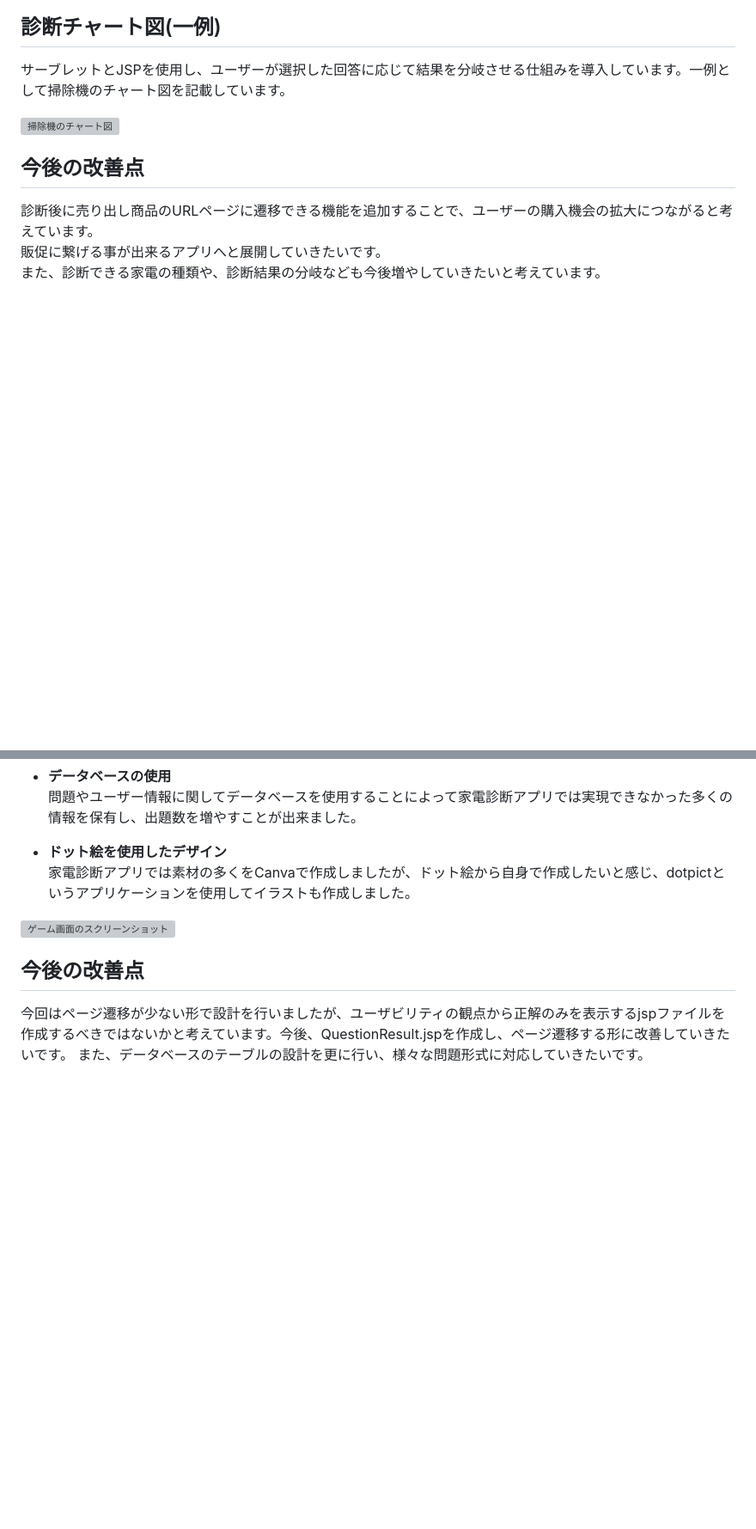
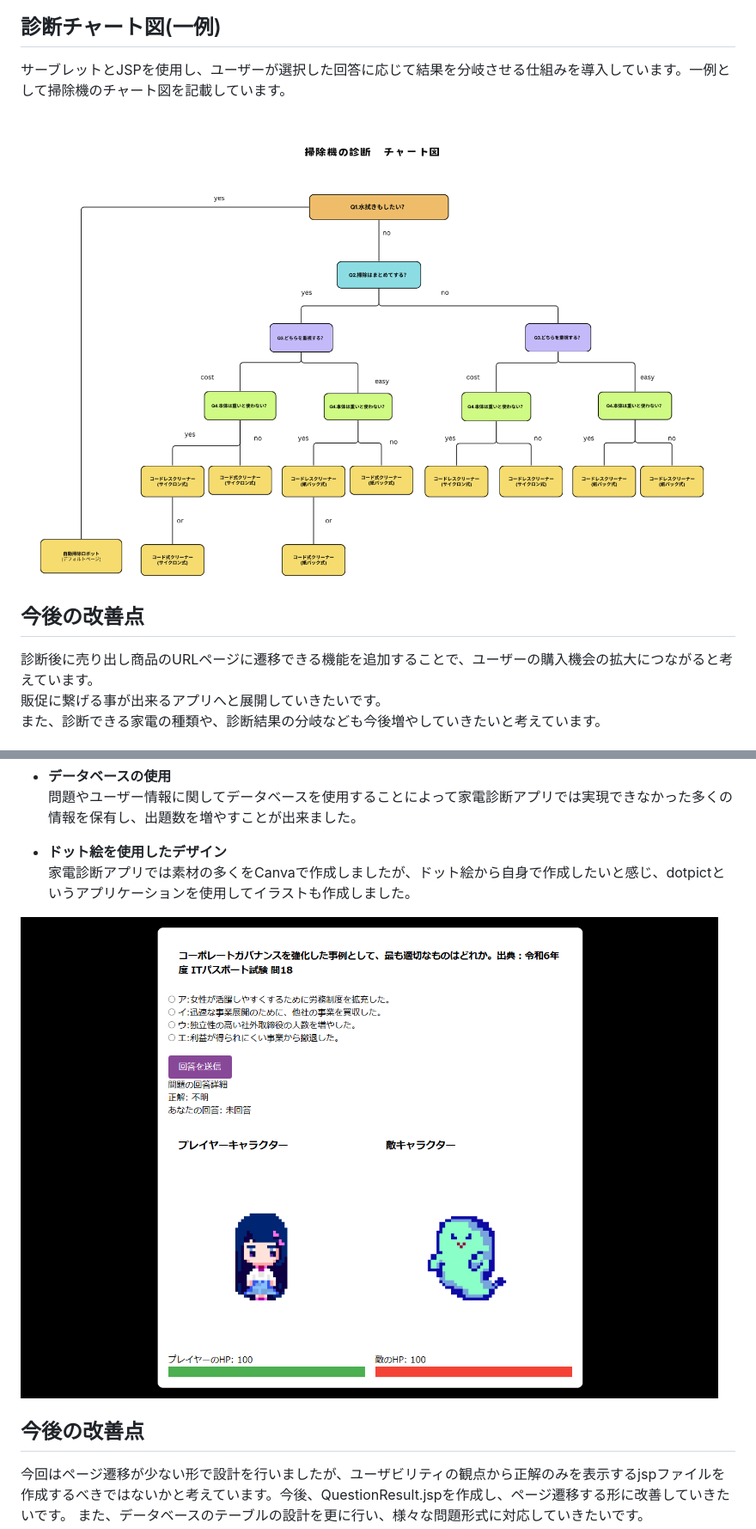
Before and after one commit to Miki1103/ITWorkshop, a Markdown page: README.md, 2 parts joined by grey strips. Shown: that part at 86% size. GitHub-like rendering; blank space fills up the shorter version; grey boxes are pictures that could not be loaded.

Commit message:
readmeの変更

```diff
--- a/README.md
+++ b/README.md
@@ -38,7 +38,7 @@
 ## 診断チャート図(一例)
 サーブレットとJSPを使用し、ユーザーが選択した回答に応じて結果を分岐させる仕組みを導入しています。一例として掃除機のチャート図を記載しています。
 
-![掃除機のチャート図](/images/shindanchart.png.png)
+![掃除機のチャート図](/images/shindanchart.png)
 
 ## 今後の改善点
 診断後に売り出し商品のURLページに遷移できる機能を追加することで、ユーザーの購入機会の拡大につながると考えています。
@@ -81,7 +81,7 @@ ITパスポート試験の勉強を楽しく行えるゲームです。出題方
 - **ドット絵を使用したデザイン**
   家電診断アプリでは素材の多くをCanvaで作成しましたが、ドット絵から自身で作成したいと感じ、dotpictというアプリケーションを使用してイラストも作成しました。
 
-![ゲーム画面のスクリーンショット](/images/github3.png.png)
+![ゲーム画面のスクリーンショット](/images/github3.png)
 
 ## 今後の改善点
 今回はページ遷移が少ない形で設計を行いましたが、ユーザビリティの観点から正解のみを表示するjspファイルを作成するべきではないかと考えています。今後、QuestionResult.jspを作成し、ページ遷移する形に改善していきたいです。
```
